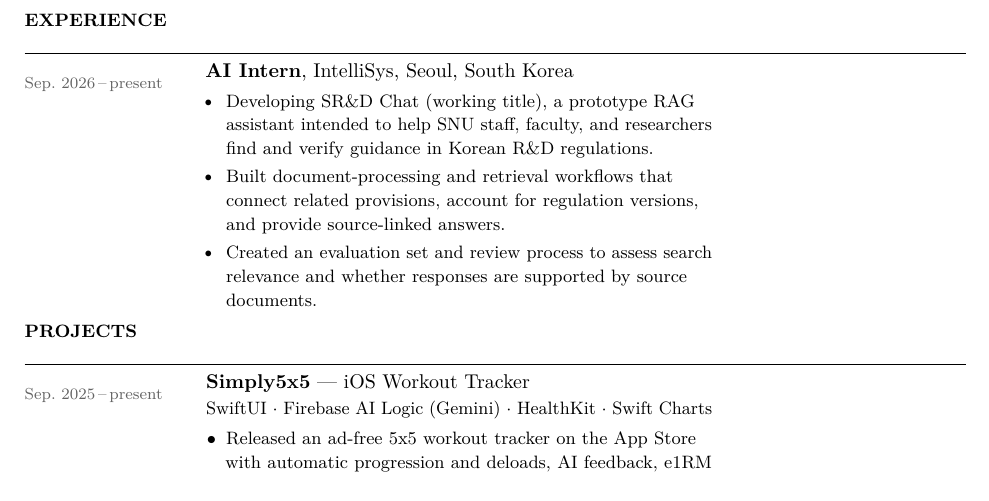
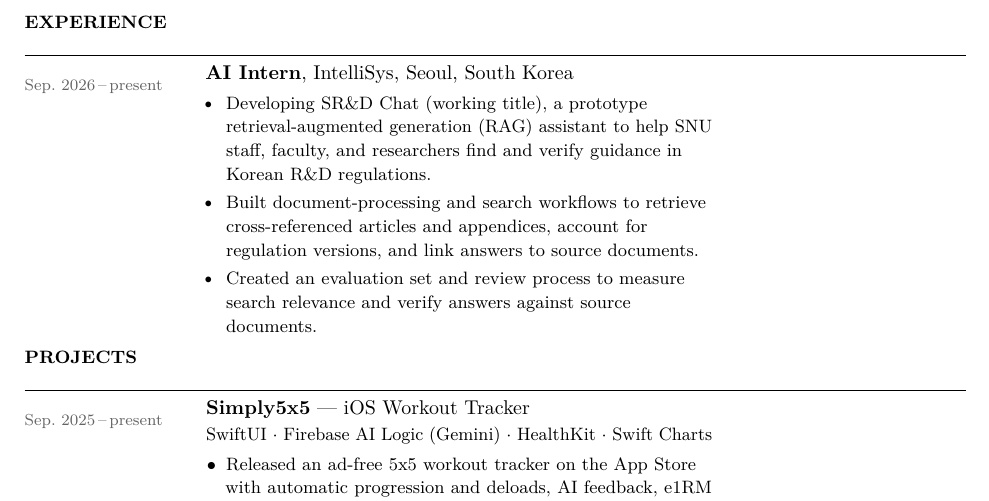
Before and after one commit to saturdayynightlive/saturdayynightlive.github.io, a LaTeX CV (Hwan_Ji_CV.tex): part of page 1 of 2, cut so that both start at the same text. Compiled offline with pdfLaTeX.

Commit message:
Polish SR&D Chat CV description

```diff
--- a/Hwan_Ji_CV.tex
+++ b/Hwan_Ji_CV.tex
@@ -100,9 +100,9 @@
 \cvrow{Sep.~2026\,--\,present}{%
   \textbf{AI Intern}, IntelliSys, Seoul, South Korea
   \begin{itemize}[nosep, leftmargin=1em, topsep=3pt, itemsep=2pt]
-    \item {\small Developing SR\&D Chat (working title), a prototype RAG assistant intended to help SNU staff, faculty, and researchers find and verify guidance in Korean R\&D regulations.}
-    \item {\small Built document-processing and retrieval workflows that connect related provisions, account for regulation versions, and provide source-linked answers.}
-    \item {\small Created an evaluation set and review process to assess search relevance and whether responses are supported by source documents.}
+    \item {\small Developing SR\&D Chat (working title), a prototype retrieval-augmented generation (RAG) assistant to help SNU staff, faculty, and researchers find and verify guidance in Korean R\&D regulations.}
+    \item {\small Built document-processing and search workflows to retrieve cross-referenced articles and appendices, account for regulation versions, and link answers to source documents.}
+    \item {\small Created an evaluation set and review process to measure search relevance and verify answers against source documents.}
   \end{itemize}%
 }
 
```
Also changed, not shown: Hwan_Ji_CV.pdf, 1 other file.
